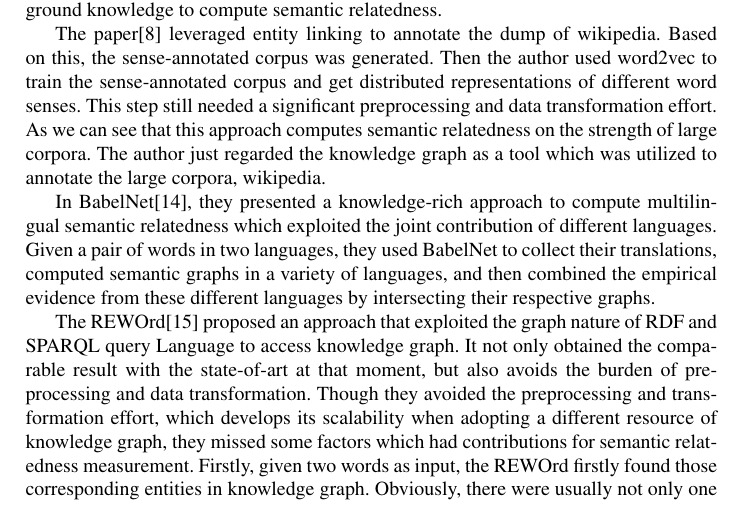
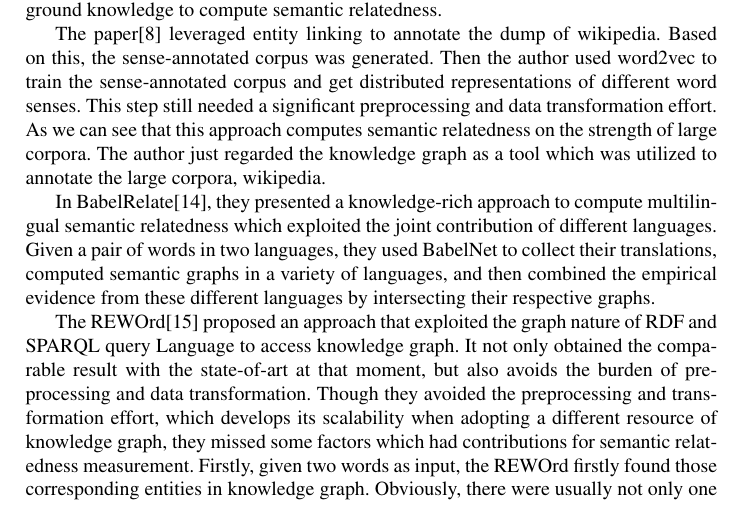
Before and after one commit to trajepl/pando_raw, a LaTeX paper (paper/latex/acl2018.tex, which reads paper/latex/tex/relatedwork.tex): part of page 5 of 15, cut so that both start at the same text. Compiled offline with pdfLaTeX.

Commit message:
modify 1st: related-work: change the BabelNet to BabelRealte

```diff
--- a/paper/latex/tex/relatedwork.tex
+++ b/paper/latex/tex/relatedwork.tex
@@ -63,7 +63,7 @@ word senses. This step still needed a significant preprocessing and data transfo
 As we can see that this approach computes semantic relatedness on the strength of large corpora.
 The author just regarded the knowledge graph as a tool which was utilized to annotate the large corpora, wikipedia.
 
-In BabelNet\cite{aaai/NavigliP12}, they presented a knowledge-rich approach to compute multilingual semantic
+In BabelRelate\cite{aaai/NavigliP12}, they presented a knowledge-rich approach to compute multilingual semantic
 relatedness which exploited the joint contribution of different languages. Given a pair of words
 in two languages, they used BabelNet to collect their translations, computed semantic
 graphs in a variety of languages, and then combined the empirical evidence from these
```
